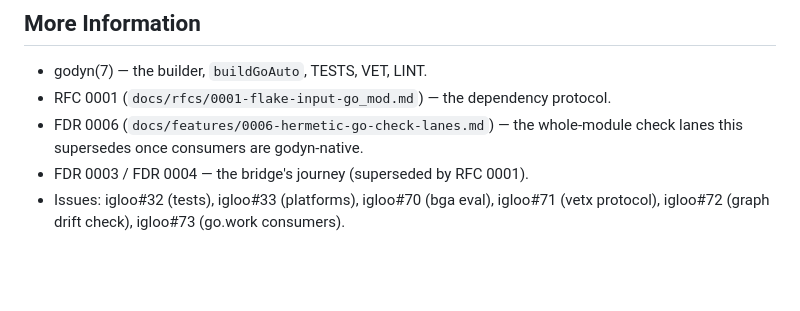
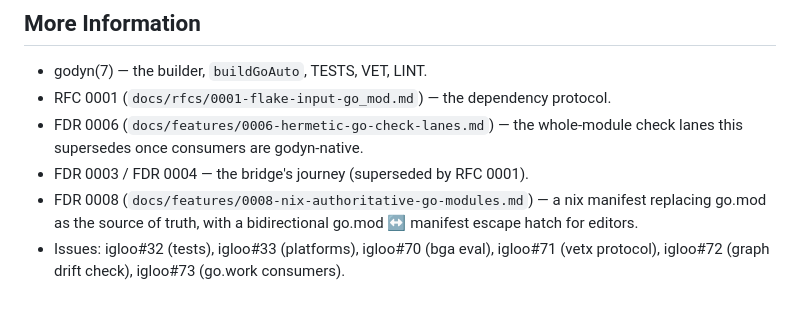
Before and after one commit to amarbel-llc/igloo, a Markdown page: docs/features/0007-godyn-only-go-builds.md, the part around the change. GitHub-like rendering; blank space fills up the shorter version.

```diff
--- a/docs/features/0007-godyn-only-go-builds.md
+++ b/docs/features/0007-godyn-only-go-builds.md
@@ -148,6 +148,9 @@ CLI use buildGoApplication, godyn-gen buildGoModule).
 - FDR 0006 (`docs/features/0006-hermetic-go-check-lanes.md`) — the
   whole-module check lanes this supersedes once consumers are godyn-native.
 - FDR 0003 / FDR 0004 — the bridge's journey (superseded by RFC 0001).
+- FDR 0008 (`docs/features/0008-nix-authoritative-go-modules.md`) — a nix
+  manifest replacing go.mod as the source of truth, with a bidirectional
+  go.mod ↔ manifest escape hatch for editors.
 - Issues: igloo#32 (tests), igloo#33 (platforms), igloo#70 (bga eval),
   igloo#71 (vetx protocol), igloo#72 (graph drift check), igloo#73 (go.work
   consumers).
```
Also changed, not shown: docs/features/0008-nix-authoritative-go-modules.md (added, +169 -0 lines).
